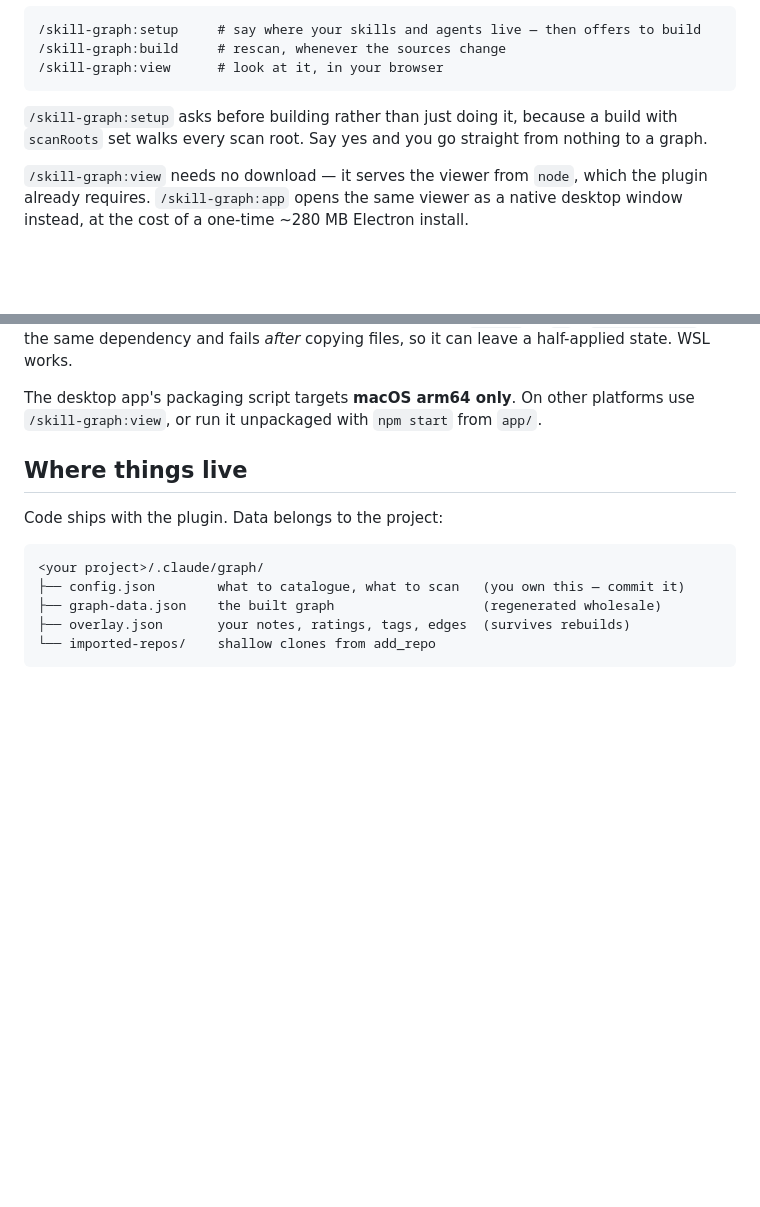
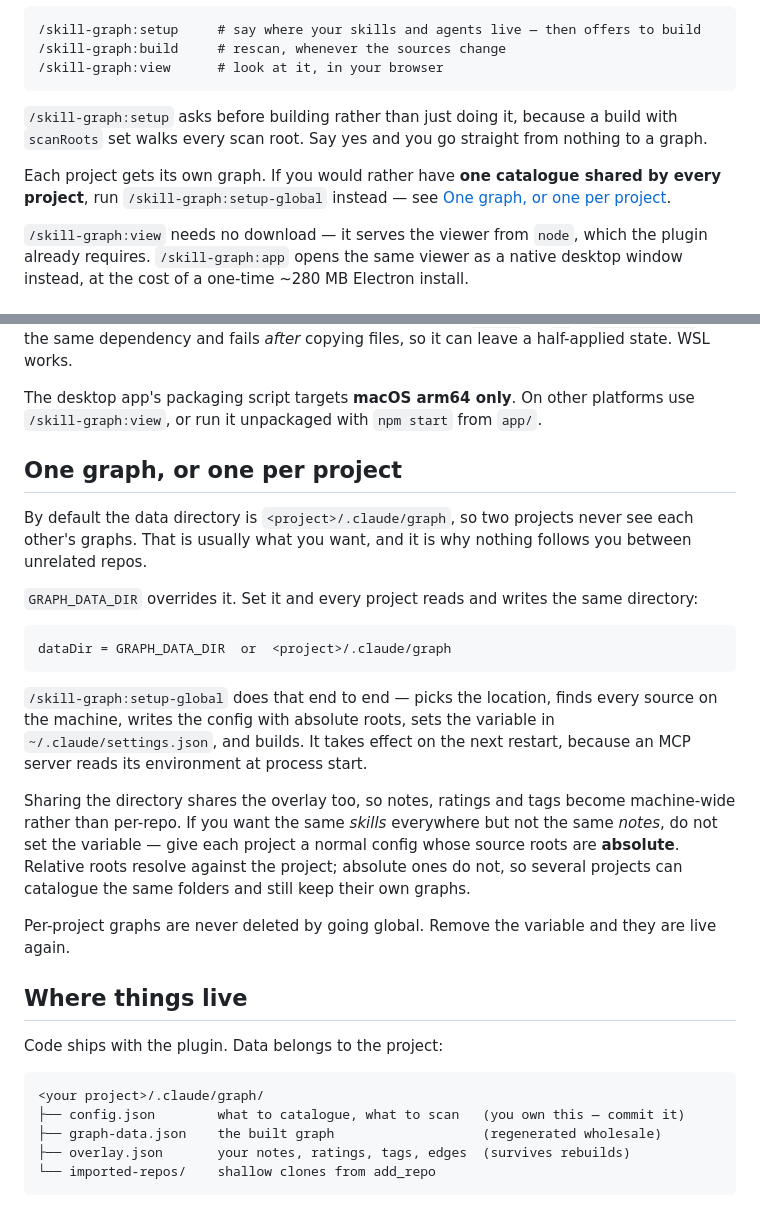
Before and after one commit to QuantumWars/project-graphx, a Markdown page: README.md, 2 parts joined by grey strips. Rendered like a GitHub page; blank space fills up the shorter version.

````diff
--- a/README.md
+++ b/README.md
@@ -32,6 +32,9 @@ Then, in any project you want a graph for:
 `/skill-graph:setup` asks before building rather than just doing it, because a build with
 `scanRoots` set walks every scan root. Say yes and you go straight from nothing to a graph.
 
+Each project gets its own graph. If you would rather have **one catalogue shared by every project**,
+run `/skill-graph:setup-global` instead — see [One graph, or one per project](#one-graph-or-one-per-project).
+
 `/skill-graph:view` needs no download — it serves the viewer from `node`, which the plugin
 already requires. `/skill-graph:app` opens the same viewer as a native desktop window
 instead, at the cost of a one-time ~280 MB Electron install.
@@ -54,6 +57,30 @@ state. WSL works.
 
 The desktop app's packaging script targets **macOS arm64 only**. On other platforms use
 `/skill-graph:view`, or run it unpackaged with `npm start` from `app/`.
+
+## One graph, or one per project
+
+By default the data directory is `<project>/.claude/graph`, so two projects never see each other's
+graphs. That is usually what you want, and it is why nothing follows you between unrelated repos.
+
+`GRAPH_DATA_DIR` overrides it. Set it and every project reads and writes the same directory:
+
+```
+dataDir = GRAPH_DATA_DIR  or  <project>/.claude/graph
+```
+
+`/skill-graph:setup-global` does that end to end — picks the location, finds every source on the
+machine, writes the config with absolute roots, sets the variable in `~/.claude/settings.json`, and
+builds. It takes effect on the next restart, because an MCP server reads its environment at process
+start.
+
+Sharing the directory shares the overlay too, so notes, ratings and tags become machine-wide rather
+than per-repo. If you want the same *skills* everywhere but not the same *notes*, do not set the
+variable — give each project a normal config whose source roots are **absolute**. Relative roots
+resolve against the project; absolute ones do not, so several projects can catalogue the same
+folders and still keep their own graphs.
+
+Per-project graphs are never deleted by going global. Remove the variable and they are live again.
 
 ## Where things live
 
````
Also changed, not shown: commands/setup-global.md (added, +119 -0 lines).
